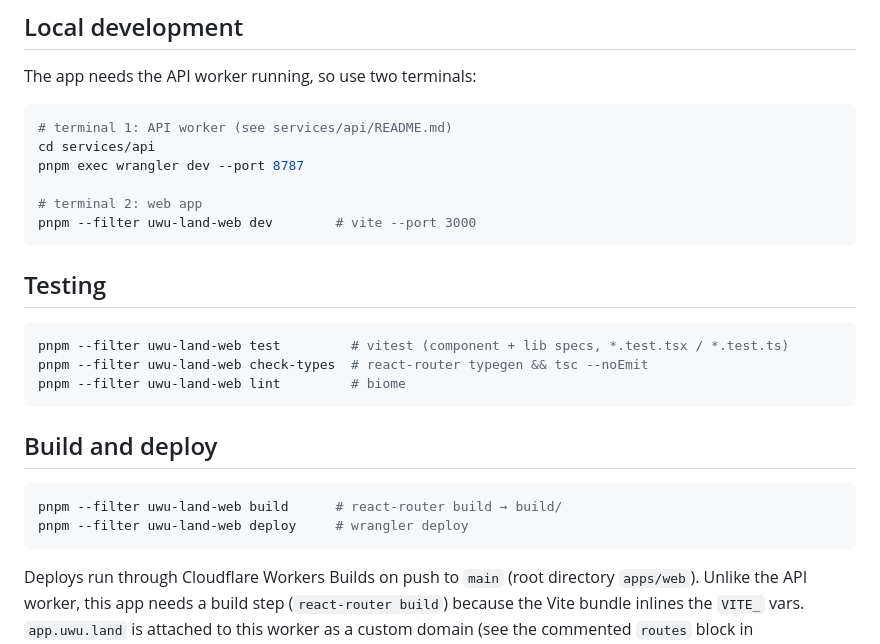
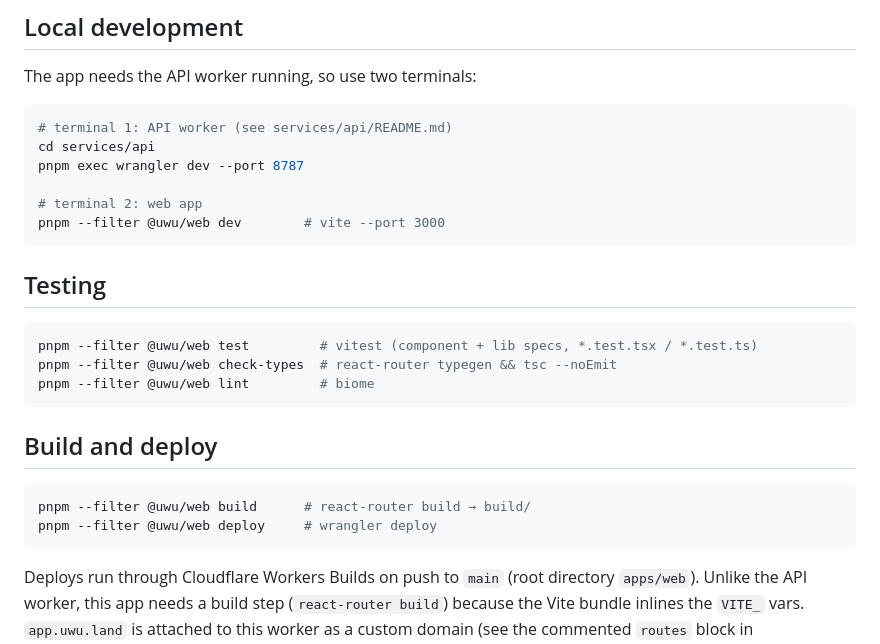
Before and after one commit to tommyothen/uwu.land, a Markdown page: apps/web/README.md, the part around the change. Drawn GitHub-style.

Commit message:
docs: correct the web package filter in the README
The dev, test, and build commands referenced the worker name uwu-land-web; the pnpm package is @uwu/web.

````diff
--- a/apps/web/README.md
+++ b/apps/web/README.md
@@ -69,22 +69,22 @@ cd services/api
 pnpm exec wrangler dev --port 8787
 
 # terminal 2: web app
-pnpm --filter uwu-land-web dev        # vite --port 3000
+pnpm --filter @uwu/web dev        # vite --port 3000
 ```
 
 ## Testing
 
 ```sh
-pnpm --filter uwu-land-web test         # vitest (component + lib specs, *.test.tsx / *.test.ts)
-pnpm --filter uwu-land-web check-types  # react-router typegen && tsc --noEmit
-pnpm --filter uwu-land-web lint         # biome
+pnpm --filter @uwu/web test         # vitest (component + lib specs, *.test.tsx / *.test.ts)
+pnpm --filter @uwu/web check-types  # react-router typegen && tsc --noEmit
+pnpm --filter @uwu/web lint         # biome
 ```
 
 ## Build and deploy
 
 ```sh
-pnpm --filter uwu-land-web build      # react-router build → build/
-pnpm --filter uwu-land-web deploy     # wrangler deploy
+pnpm --filter @uwu/web build      # react-router build → build/
+pnpm --filter @uwu/web deploy     # wrangler deploy
 ```
 
 Deploys run through Cloudflare Workers Builds on push to `main` (root directory
````
